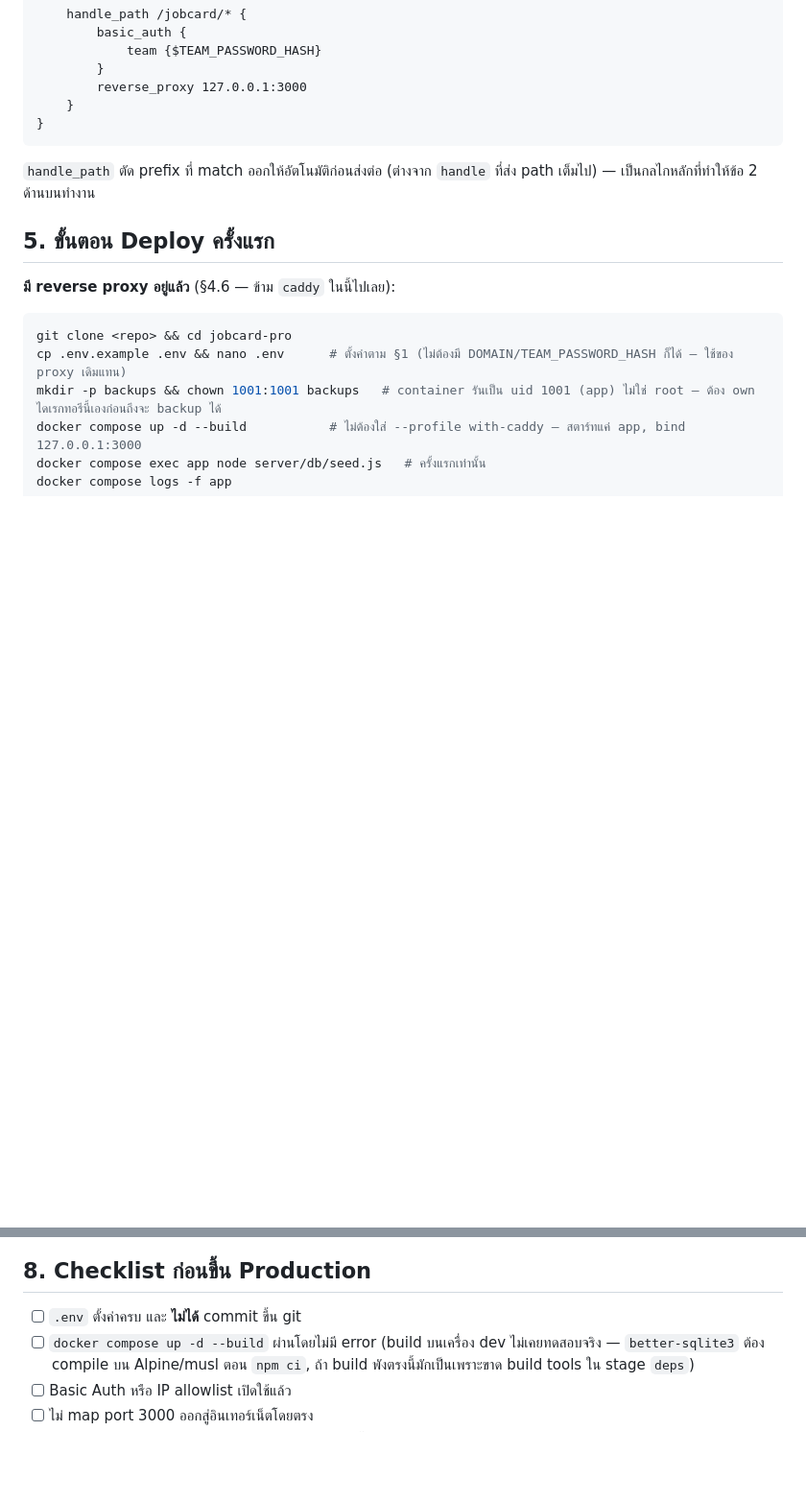
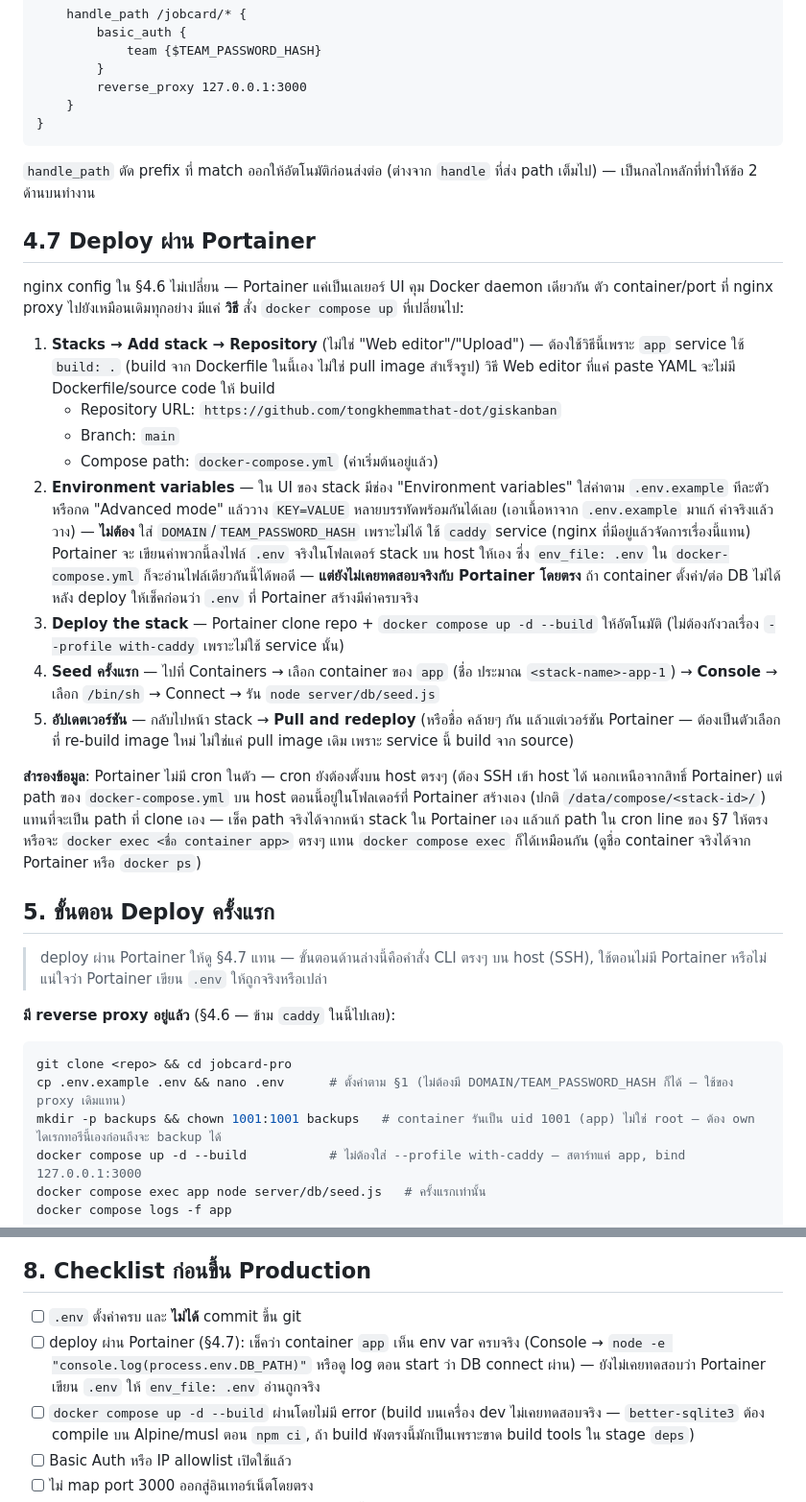
Before and after one commit to tongkhemmathat-dot/giskanban, a Markdown page: docs/09-deployment.md, 2 parts joined by grey strips. Shown at 96% size. GitHub-like rendering; blank space fills up the shorter version.

Commit message:
docs: add Portainer deployment steps (§4.7)
Actual production deploy will go through Portainer, not raw docker-compose
CLI on the host. The compose file/nginx config don't change — Portainer is
just a UI layer over the same Docker daemon — but the deploy mechanics do:

- Must use Portainer's "Repository" stack method (not "Web editor"/paste),
  since app builds from this repo's Dockerfile rather than pulling a
  prebuilt image.
- Env vars go through Portainer's stack UI (individually or pasted in
  Advanced mode) rather than a manually-created .env file — Portainer
  writes those into a real .env file in the stack's working directory,
  which env_file: .env should then pick up the same way it would locally.
  Flagged as unverified (no Portainer available to test against) — added
  a checklist item to confirm the app container actually sees the env vars
  after first deploy.
- Seeding/updating/backup cron all need Portainer-specific equivalents
  (Console exec instead of `docker compose exec`, "pull and redeploy"
  instead of `docker compose up --build`, actual container/stack path from
  Portainer's UI instead of an assumed host path).

Co-Authored-By: Claude Sonnet 5 <noreply@anthropic.com>
Claude-Session: https://claude.ai/code/session_017DcZCJzNDPaqFTZzpBDLvw

```diff
--- a/docs/09-deployment.md
+++ b/docs/09-deployment.md
@@ -237,7 +237,51 @@ kuma.cdg.co.th {
 `handle_path` ตัด prefix ที่ match ออกให้อัตโนมัติก่อนส่งต่อ (ต่างจาก `handle`
 ที่ส่ง path เต็มไป) — เป็นกลไกหลักที่ทำให้ข้อ 2 ด้านบนทำงาน
 
+## 4.7 Deploy ผ่าน Portainer
+
+nginx config ใน §4.6 ไม่เปลี่ยน — Portainer แค่เป็นเลเยอร์ UI คุม Docker
+daemon เดียวกัน ตัว container/port ที่ nginx proxy ไปยังเหมือนเดิมทุกอย่าง
+มีแค่ **วิธี** สั่ง `docker compose up` ที่เปลี่ยนไป:
+
+1. **Stacks → Add stack → Repository** (ไม่ใช่ "Web editor"/"Upload") —
+   ต้องใช้วิธีนี้เพราะ `app` service ใช้ `build: .` (build จาก Dockerfile
+   ในนี้เอง ไม่ใช่ pull image สำเร็จรูป) วิธี Web editor ที่แค่ paste YAML
+   จะไม่มี Dockerfile/source code ให้ build
+   - Repository URL: `https://github.com/tongkhemmathat-dot/giskanban`
+   - Branch: `main`
+   - Compose path: `docker-compose.yml` (ค่าเริ่มต้นอยู่แล้ว)
+2. **Environment variables** — ใน UI ของ stack มีช่อง "Environment variables"
+   ใส่ค่าตาม `.env.example` ทีละตัว หรือกด "Advanced mode" แล้ววาง
+   `KEY=VALUE` หลายบรรทัดพร้อมกันได้เลย (เอาเนื้อหาจาก `.env.example` มาแก้
+   ค่าจริงแล้ววาง) — **ไม่ต้อง** ใส่ `DOMAIN`/`TEAM_PASSWORD_HASH` เพราะไม่ได้
+   ใช้ `caddy` service (nginx ที่มีอยู่แล้วจัดการเรื่องนี้แทน) Portainer จะ
+   เขียนค่าพวกนี้ลงไฟล์ `.env` จริงในโฟลเดอร์ stack บน host ให้เอง ซึ่ง
+   `env_file: .env` ใน `docker-compose.yml` ก็จะอ่านไฟล์เดียวกันนี้ได้พอดี —
+   **แต่ยังไม่เคยทดสอบจริงกับ Portainer โดยตรง** ถ้า container ตั้งค่า/ต่อ DB
+   ไม่ได้หลัง deploy ให้เช็คก่อนว่า `.env` ที่ Portainer สร้างมีค่าครบจริง
+3. **Deploy the stack** — Portainer clone repo + `docker compose up -d
+   --build` ให้อัตโนมัติ (ไม่ต้องกังวลเรื่อง `--profile with-caddy` เพราะไม่ใช้
+   service นั้น)
+4. **Seed ครั้งแรก** — ไปที่ Containers → เลือก container ของ `app` (ชื่อ
+   ประมาณ `<stack-name>-app-1`) → **Console** → เลือก `/bin/sh` → Connect →
+   รัน `node server/db/seed.js`
+5. **อัปเดตเวอร์ชัน** — กลับไปหน้า stack → **Pull and redeploy** (หรือชื่อ
+   คล้ายๆ กัน แล้วแต่เวอร์ชัน Portainer — ต้องเป็นตัวเลือกที่ re-build image
+   ใหม่ ไม่ใช่แค่ pull image เดิม เพราะ service นี้ build จาก source)
+
+**สำรองข้อมูล**: Portainer ไม่มี cron ในตัว — cron ยังต้องตั้งบน host ตรงๆ
+(ต้อง SSH เข้า host ได้ นอกเหนือจากสิทธิ์ Portainer) แต่ path ของ
+`docker-compose.yml` บน host ตอนนี้อยู่ในโฟลเดอร์ที่ Portainer สร้างเอง
+(ปกติ `/data/compose/<stack-id>/`) แทนที่จะเป็น path ที่ clone เอง — เช็ค
+path จริงได้จากหน้า stack ใน Portainer เอง แล้วแก้ path ใน cron line ของ §7
+ให้ตรง หรือจะ `docker exec <ชื่อ container app>` ตรงๆ แทน `docker compose exec`
+ก็ได้เหมือนกัน (ดูชื่อ container จริงได้จาก Portainer หรือ `docker ps`)
+
 ## 5. ขั้นตอน Deploy ครั้งแรก
+
+> deploy ผ่าน Portainer ให้ดู §4.7 แทน — ขั้นตอนด้านล่างนี้คือคำสั่ง CLI ตรงๆ
+> บน host (SSH), ใช้ตอนไม่มี Portainer หรือไม่แน่ใจว่า Portainer เขียน `.env`
+> ให้ถูกจริงหรือเปล่า
 
 **มี reverse proxy อยู่แล้ว** (§4.6 — ข้าม `caddy` ในนี้ไปเลย):
 
@@ -310,6 +354,7 @@ docker compose start app
 ## 8. Checklist ก่อนขึ้น Production
 
 - [ ] `.env` ตั้งค่าครบ และ **ไม่ได้** commit ขึ้น git
+- [ ] deploy ผ่าน Portainer (§4.7): เช็คว่า container `app` เห็น env var ครบจริง (Console → `node -e "console.log(process.env.DB_PATH)"` หรือดู log ตอน start ว่า DB connect ผ่าน) — ยังไม่เคยทดสอบว่า Portainer เขียน `.env` ให้ `env_file: .env` อ่านถูกจริง
 - [ ] `docker compose up -d --build` ผ่านโดยไม่มี error (build บนเครื่อง dev ไม่เคยทดสอบจริง — `better-sqlite3` ต้อง compile บน Alpine/musl ตอน `npm ci`, ถ้า build พังตรงนี้มักเป็นเพราะขาด build tools ใน stage `deps`)
 - [ ] Basic Auth หรือ IP allowlist เปิดใช้แล้ว
 - [ ] ไม่ map port 3000 ออกสู่อินเทอร์เน็ตโดยตรง
```
